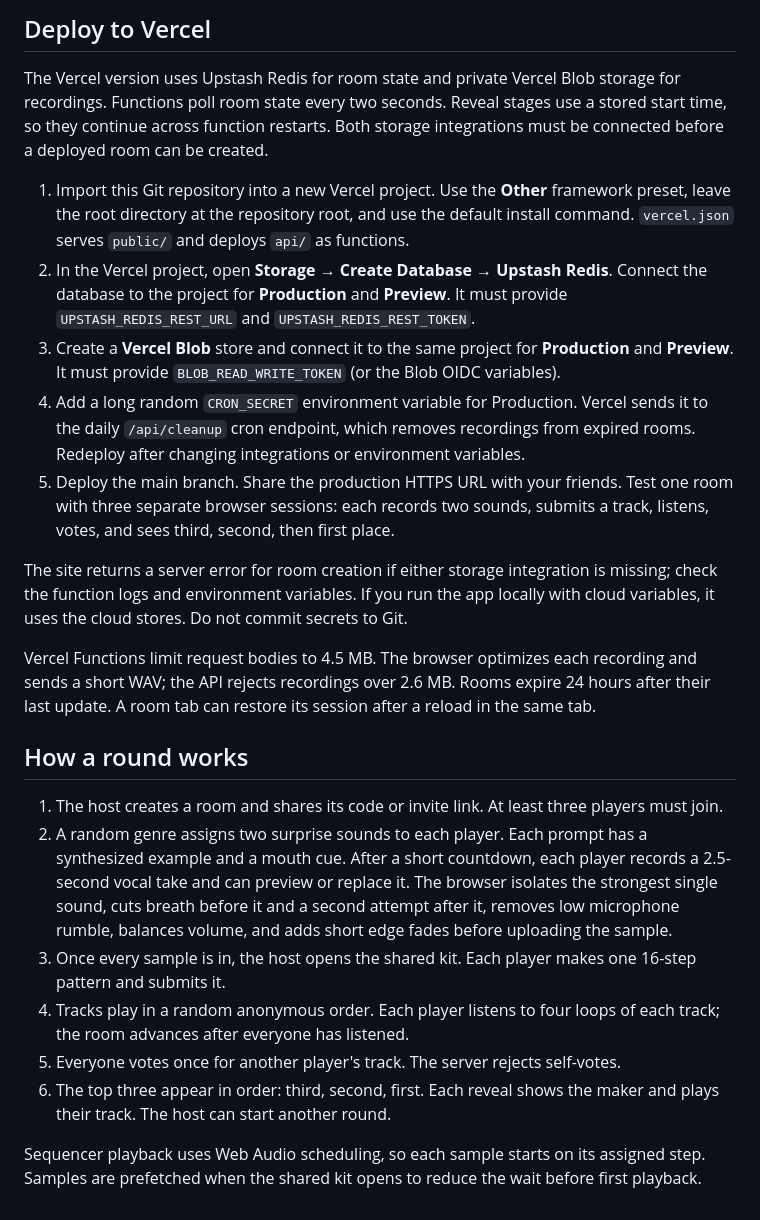
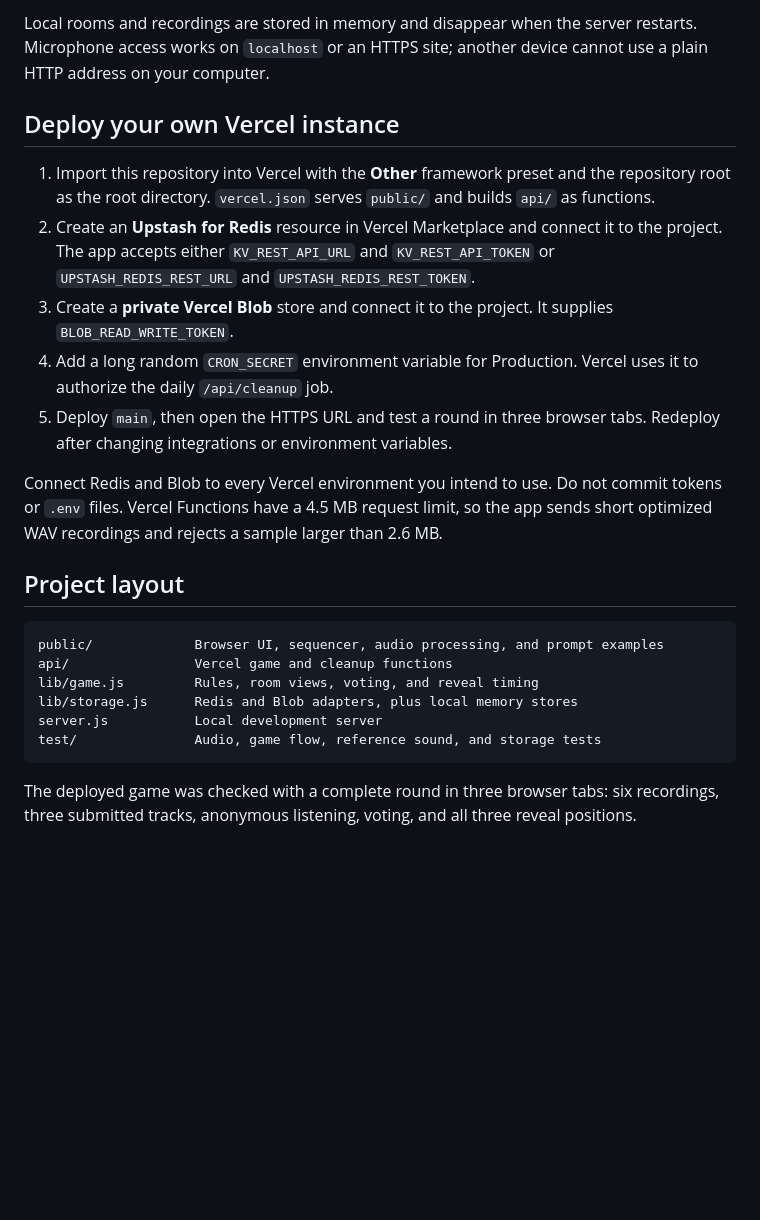
Before and after one commit to Quantapixel/garbage-band, a Markdown page: README.md, the part around one of its changes. GitHub-like rendering; blank space fills up the shorter version.

````diff
--- a/README.md
+++ b/README.md
@@ -15,25 +45,25 @@ Open `http://localhost:3000`. Set `PORT` to change the port. With no cloud crede
 
-## Deploy to Vercel
+Local rooms and recordings are stored in memory and disappear when the server restarts. Microphone access works on `localhost` or an HTTPS site; another device cannot use a plain HTTP address on your computer.
 
-The Vercel version uses Upstash Redis for room state and private Vercel Blob storage for recordings. Functions poll room state every two seconds. Reveal stages use a stored start time, so they continue across function restarts. Both storage integrations must be connected before a deployed room can be created.
+## Deploy your own Vercel instance
 
-1. Import this Git repository into a new Vercel project. Use the **Other** framework preset, leave the root directory at the repository root, and use the default install command. `vercel.json` serves `public/` and deploys `api/` as functions.
-2. In the Vercel project, open **Storage → Create Database → Upstash Redis**. Connect the database to the project for **Production** and **Preview**. It must provide `UPSTASH_REDIS_REST_URL` and `UPSTASH_REDIS_REST_TOKEN`.
-3. Create a **Vercel Blob** store and connect it to the same project for **Production** and **Preview**. It must provide `BLOB_READ_WRITE_TOKEN` (or the Blob OIDC variables).
-4. Add a long random `CRON_SECRET` environment variable for Production. Vercel sends it to the daily `/api/cleanup` cron endpoint, which removes recordings from expired rooms. Redeploy after changing integrations or environment variables.
-5. Deploy the main branch. Share the production HTTPS URL with your friends. Test one room with three separate browser sessions: each records two sounds, submits a track, listens, votes, and sees third, second, then first place.
+1. Import this repository into Vercel with the **Other** framework preset and the repository root as the root directory. `vercel.json` serves `public/` and builds `api/` as functions.
+2. Create an **Upstash for Redis** resource in Vercel Marketplace and connect it to the project. The app accepts either `KV_REST_API_URL` and `KV_REST_API_TOKEN` or `UPSTASH_REDIS_REST_URL` and `UPSTASH_REDIS_REST_TOKEN`.
+3. Create a **private Vercel Blob** store and connect it to the project. It supplies `BLOB_READ_WRITE_TOKEN`.
+4. Add a long random `CRON_SECRET` environment variable for Production. Vercel uses it to authorize the daily `/api/cleanup` job.
+5. Deploy `main`, then open the HTTPS URL and test a round in three browser tabs. Redeploy after changing integrations or environment variables.
 
-The site returns a server error for room creation if either storage integration is missing; check the function logs and environment variables. If you run the app locally with cloud variables, it uses the cloud stores. Do not commit secrets to Git.
+Connect Redis and Blob to every Vercel environment you intend to use. Do not commit tokens or `.env` files. Vercel Functions have a 4.5 MB request limit, so the app sends short optimized WAV recordings and rejects a sample larger than 2.6 MB.
 
-Vercel Functions limit request bodies to 4.5 MB. The browser optimizes each recording and sends a short WAV; the API rejects recordings over 2.6 MB. Rooms expire 24 hours after their last update. A room tab can restore its session after a reload in the same tab.
+## Project layout
 
-## How a round works
+```text
+public/             Browser UI, sequencer, audio processing, and prompt examples
+api/                Vercel game and cleanup functions
+lib/game.js         Rules, room views, voting, and reveal timing
+lib/storage.js      Redis and Blob adapters, plus local memory stores
+server.js           Local development server
+test/               Audio, game flow, reference sound, and storage tests
+```
 
-1. The host creates a room and shares its code or invite link. At least three players must join.
-2. A random genre assigns two surprise sounds to each player. Each prompt has a synthesized example and a mouth cue. After a short countdown, each player records a 2.5-second vocal take and can preview or replace it. The browser isolates the strongest single sound, cuts breath before it and a second attempt after it, removes low microphone rumble, balances volume, and adds short edge fades before uploading the sample.
-3. Once every sample is in, the host opens the shared kit. Each player makes one 16-step pattern and submits it.
-4. Tracks play in a random anonymous order. Each player listens to four loops of each track; the room advances after everyone has listened.
-5. Everyone votes once for another player's track. The server rejects self-votes.
-6. The top three appear in order: third, second, first. Each reveal shows the maker and plays their track. The host can start another round.
-
-Sequencer playback uses Web Audio scheduling, so each sample starts on its assigned step. Samples are prefetched when the shared kit opens to reduce the wait before first playback.
+The deployed game was checked with a complete round in three browser tabs: six recordings, three submitted tracks, anonymous listening, voting, and all three reveal positions.
````
Also changed, not shown: other parts of README.md (+34 -4 lines), docs/garbage-band-home.png (added).
